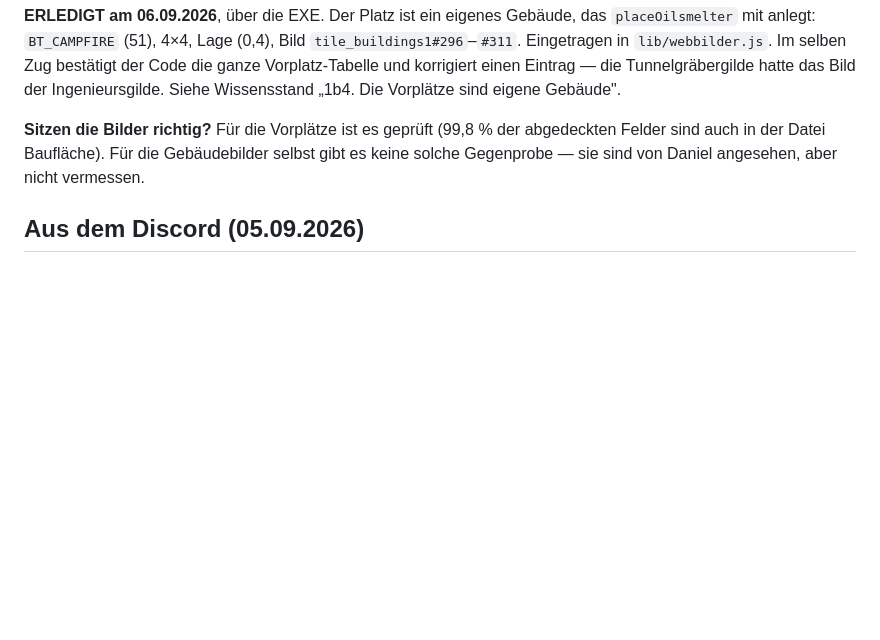
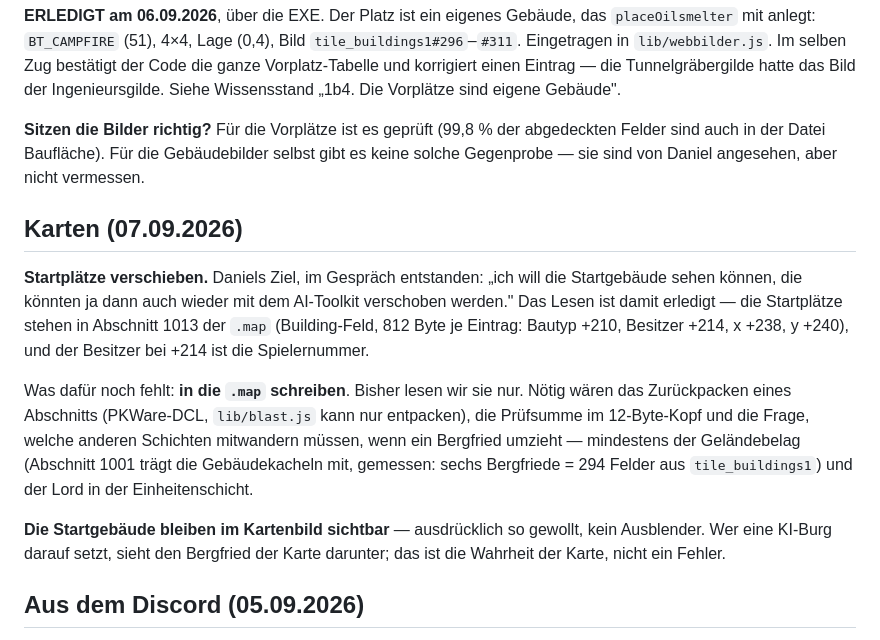
Before and after one commit to DanielFleger/village-studio, a Markdown page: doku/Backlog.md, the part around the change. Drawn GitHub-style; blank space fills up the shorter version.

Commit message:
Backlog: Startplaetze verschieben - was dafuer noch fehlt
Daniels Ziel aus dem Gespraech. Das Lesen ist erledigt: die Startplaetze stehen
in Abschnitt 1013 der .map, der Besitzer bei +214 ist die Spielernummer.

Was fehlt, ist das SCHREIBEN: Zurueckpacken (blast.js kann nur entpacken),
Pruefsumme, und die Frage, welche Schichten mitwandern muessen - der
Gelaendebelag traegt die Bergfriede naemlich mit (294 Felder = sechs mal 7x7).

Dazu die Entscheidung: die Startgebaeude bleiben im Kartenbild sichtbar,
ausdruecklich kein Ausblender.

Co-Authored-By: Claude Opus 5 <noreply@anthropic.com>

```diff
--- a/doku/Backlog.md
+++ b/doku/Backlog.md
@@ -74,6 +74,26 @@ abgedeckten Felder sind auch in der Datei Baufläche). Für die Gebäudebilder
 selbst gibt es keine solche Gegenprobe — sie sind von Daniel angesehen, aber
 nicht vermessen.
 
+## Karten (07.09.2026)
+
+**Startplätze verschieben.** Daniels Ziel, im Gespräch entstanden: „ich will die
+Startgebäude sehen können, die könnten ja dann auch wieder mit dem AI-Toolkit
+verschoben werden." Das Lesen ist damit erledigt — die Startplätze stehen in
+Abschnitt 1013 der `.map` (Building-Feld, 812 Byte je Eintrag: Bautyp +210,
+Besitzer +214, x +238, y +240), und der Besitzer bei +214 ist die Spielernummer.
+
+Was dafür noch fehlt: **in die `.map` schreiben**. Bisher lesen wir sie nur.
+Nötig wären das Zurückpacken eines Abschnitts (PKWare-DCL, `lib/blast.js` kann
+nur entpacken), die Prüfsumme im 12-Byte-Kopf und die Frage, welche anderen
+Schichten mitwandern müssen, wenn ein Bergfried umzieht — mindestens der
+Geländebelag (Abschnitt 1001 trägt die Gebäudekacheln mit, gemessen: sechs
+Bergfriede = 294 Felder aus `tile_buildings1`) und der Lord in der
+Einheitenschicht.
+
+**Die Startgebäude bleiben im Kartenbild sichtbar** — ausdrücklich so gewollt,
+kein Ausblender. Wer eine KI-Burg darauf setzt, sieht den Bergfried der Karte
+darunter; das ist die Wahrheit der Karte, nicht ein Fehler.
+
 ## Aus dem Discord (05.09.2026)
 
 Wünsche von Monsterfish und Schlossgespenst, gesammelt in der Nachricht vom
```
